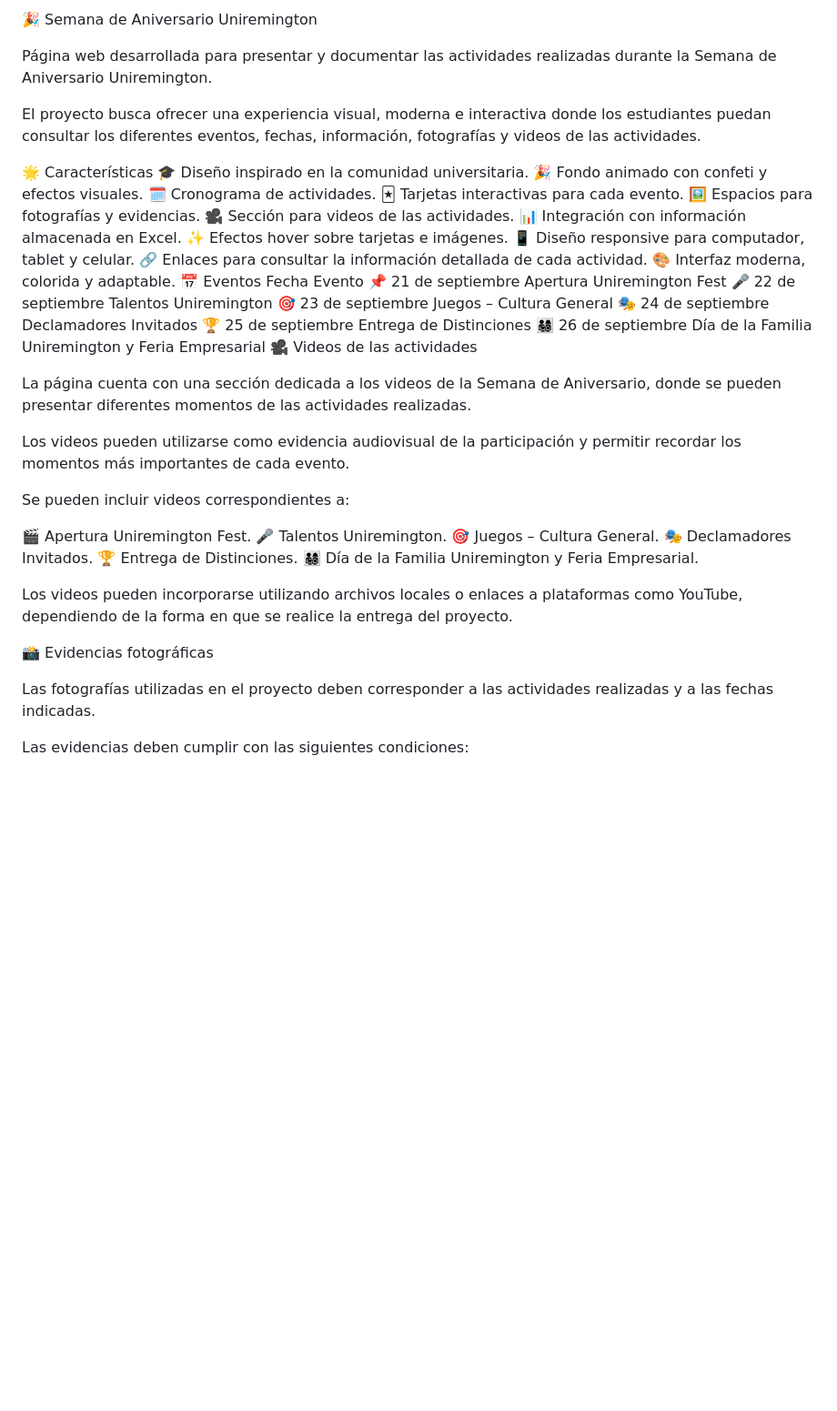
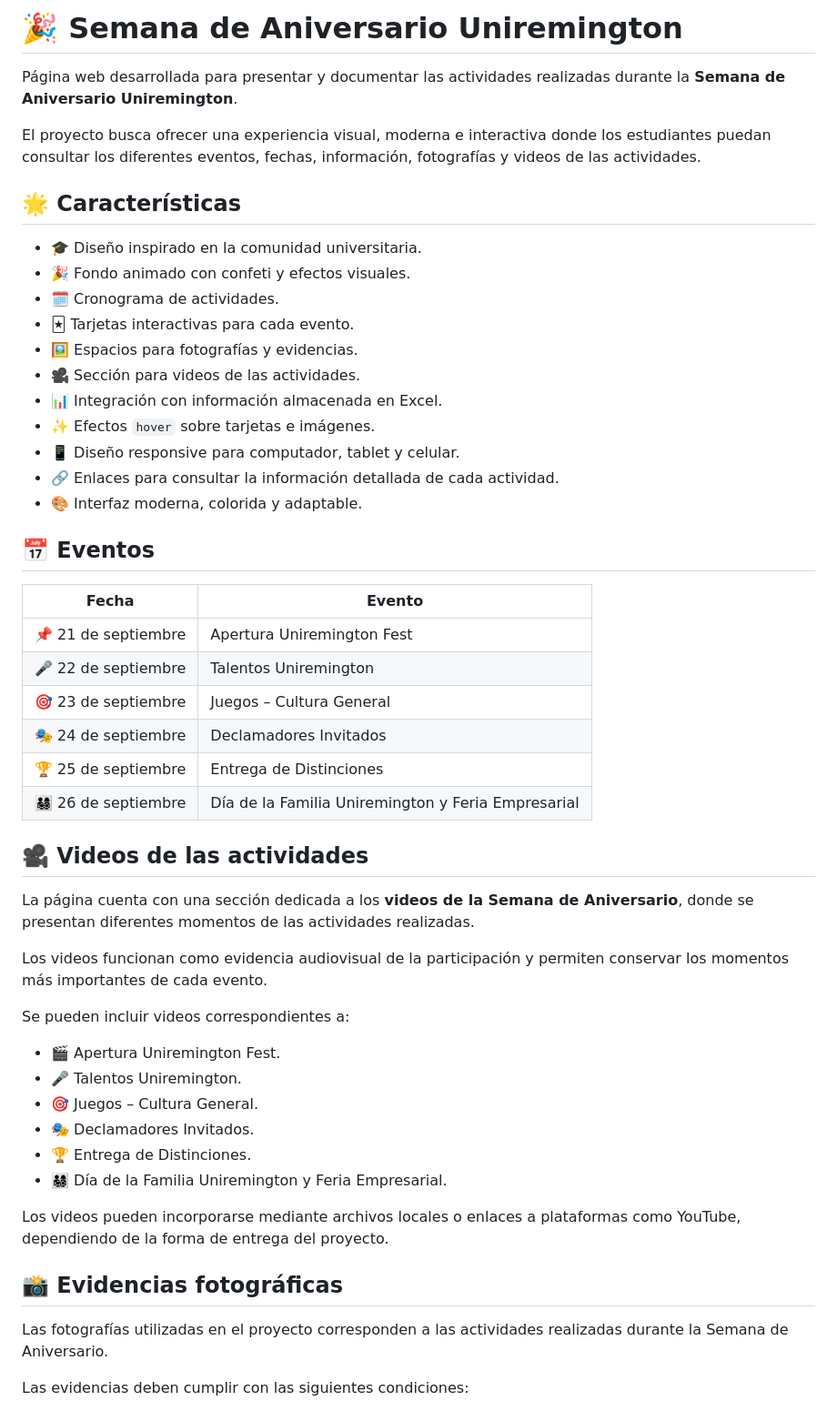
Before and after one commit to AndrexMrls/AniversarioUniremington, a Markdown page: README.md, the part around one of its changes. Shown at 91% size. Drawn GitHub-style; blank space fills up the shorter version.

Commit message:
Refactor README.md for better formatting and clarity
Updated README.md to enhance formatting and structure, including improved headings, bullet points, and sections for better readability.

```diff
--- a/README.md
+++ b/README.md
@@ -1,49 +1,54 @@
-🎉 Semana de Aniversario Uniremington
+# 🎉 Semana de Aniversario Uniremington
 
-Página web desarrollada para presentar y documentar las actividades realizadas durante la Semana de Aniversario Uniremington.
+Página web desarrollada para presentar y documentar las actividades realizadas durante la **Semana de Aniversario Uniremington**.
 
 El proyecto busca ofrecer una experiencia visual, moderna e interactiva donde los estudiantes puedan consultar los diferentes eventos, fechas, información, fotografías y videos de las actividades.
 
-🌟 Características
-🎓 Diseño inspirado en la comunidad universitaria.
-🎉 Fondo animado con confeti y efectos visuales.
-🗓️ Cronograma de actividades.
-🃏 Tarjetas interactivas para cada evento.
-🖼️ Espacios para fotografías y evidencias.
-🎥 Sección para videos de las actividades.
-📊 Integración con información almacenada en Excel.
-✨ Efectos hover sobre tarjetas e imágenes.
-📱 Diseño responsive para computador, tablet y celular.
-🔗 Enlaces para consultar la información detallada de cada actividad.
-🎨 Interfaz moderna, colorida y adaptable.
-📅 Eventos
-Fecha	Evento
-📌 21 de septiembre	Apertura Uniremington Fest
-🎤 22 de septiembre	Talentos Uniremington
-🎯 23 de septiembre	Juegos – Cultura General
-🎭 24 de septiembre	Declamadores Invitados
-🏆 25 de septiembre	Entrega de Distinciones
-👨‍👩‍👧‍👦 26 de septiembre	Día de la Familia Uniremington y Feria Empresarial
-🎥 Videos de las actividades
+## 🌟 Características
 
-La página cuenta con una sección dedicada a los videos de la Semana de Aniversario, donde se pueden presentar diferentes momentos de las actividades realizadas.
+* 🎓 Diseño inspirado en la comunidad universitaria.
+* 🎉 Fondo animado con confeti y efectos visuales.
+* 🗓️ Cronograma de actividades.
+* 🃏 Tarjetas interactivas para cada evento.
+* 🖼️ Espacios para fotografías y evidencias.
+* 🎥 Sección para videos de las actividades.
+* 📊 Integración con información almacenada en Excel.
+* ✨ Efectos `hover` sobre tarjetas e imágenes.
+* 📱 Diseño responsive para computador, tablet y celular.
+* 🔗 Enlaces para consultar la información detallada de cada actividad.
+* 🎨 Interfaz moderna, colorida y adaptable.
 
-Los videos pueden utilizarse como evidencia audiovisual de la participación y permitir recordar los momentos más importantes de cada evento.
+## 📅 Eventos
+
+| Fecha                        | Evento                                             |
+| ---------------------------- | -------------------------------------------------- |
+| 📌 21 de septiembre          | Apertura Uniremington Fest                         |
+| 🎤 22 de septiembre          | Talentos Uniremington                              |
+| 🎯 23 de septiembre          | Juegos – Cultura General                           |
+| 🎭 24 de septiembre          | Declamadores Invitados                             |
+| 🏆 25 de septiembre          | Entrega de Distinciones                            |
+| 👨‍👩‍👧‍👦 26 de septiembre | Día de la Familia Uniremington y Feria Empresarial |
+
+## 🎥 Videos de las actividades
+
+La página cuenta con una sección dedicada a los **videos de la Semana de Aniversario**, donde se presentan diferentes momentos de las actividades realizadas.
+
+Los videos funcionan como evidencia audiovisual de la participación y permiten conservar los momentos más importantes de cada evento.
 
 Se pueden incluir videos correspondientes a:
 
-🎬 Apertura Uniremington Fest.
-🎤 Talentos Uniremington.
-🎯 Juegos – Cultura General.
-🎭 Declamadores Invitados.
-🏆 Entrega de Distinciones.
-👨‍👩‍👧‍👦 Día de la Familia Uniremington y Feria Empresarial.
+* 🎬 Apertura Uniremington Fest.
+* 🎤 Talentos Uniremington.
+* 🎯 Juegos – Cultura General.
+* 🎭 Declamadores Invitados.
+* 🏆 Entrega de Distinciones.
+* 👨‍👩‍👧‍👦 Día de la Familia Uniremington y Feria Empresarial.
 
-Los videos pueden incorporarse utilizando archivos locales o enlaces a plataformas como YouTube, dependiendo de la forma en que se realice la entrega del proyecto.
+Los videos pueden incorporarse mediante archivos locales o enlaces a plataformas como YouTube, dependiendo de la forma de entrega del proyecto.
 
-📸 Evidencias fotográficas
+## 📸 Evidencias fotográficas
 
-Las fotografías utilizadas en el proyecto deben corresponder a las actividades realizadas y a las fechas indicadas.
+Las fotografías utilizadas en el proyecto corresponden a las actividades realizadas durante la Semana de Aniversario.
 
 Las evidencias deben cumplir con las siguientes condiciones:
 
```
Also changed, not shown: other parts of README.md (+73 -58 lines).
